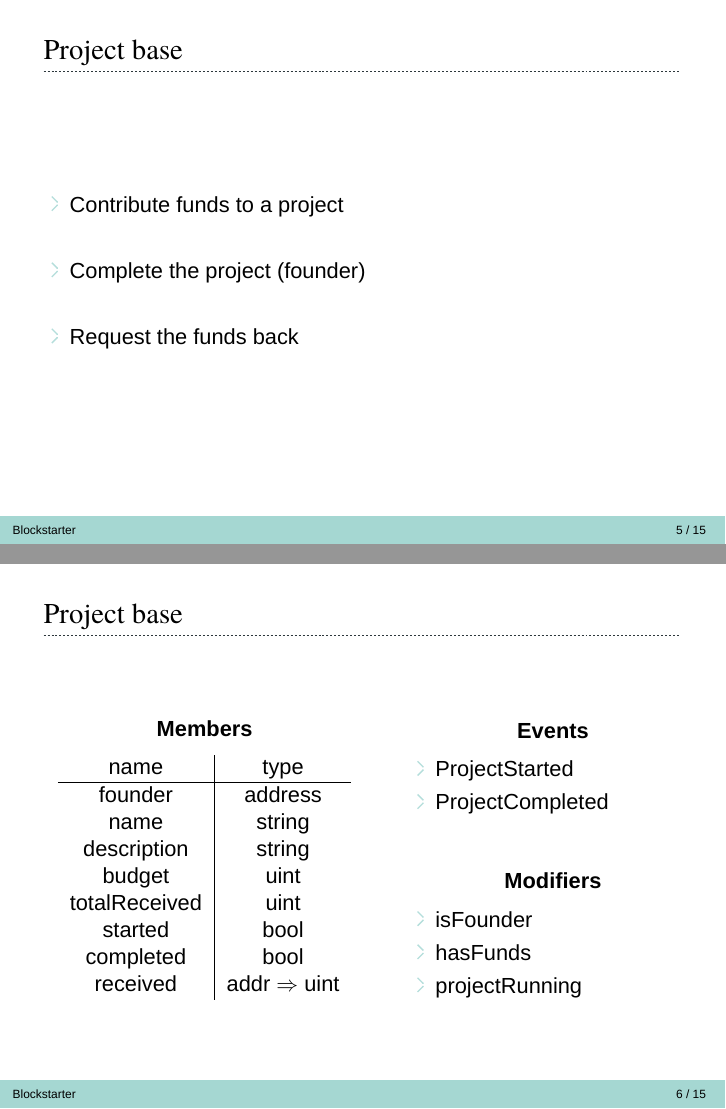
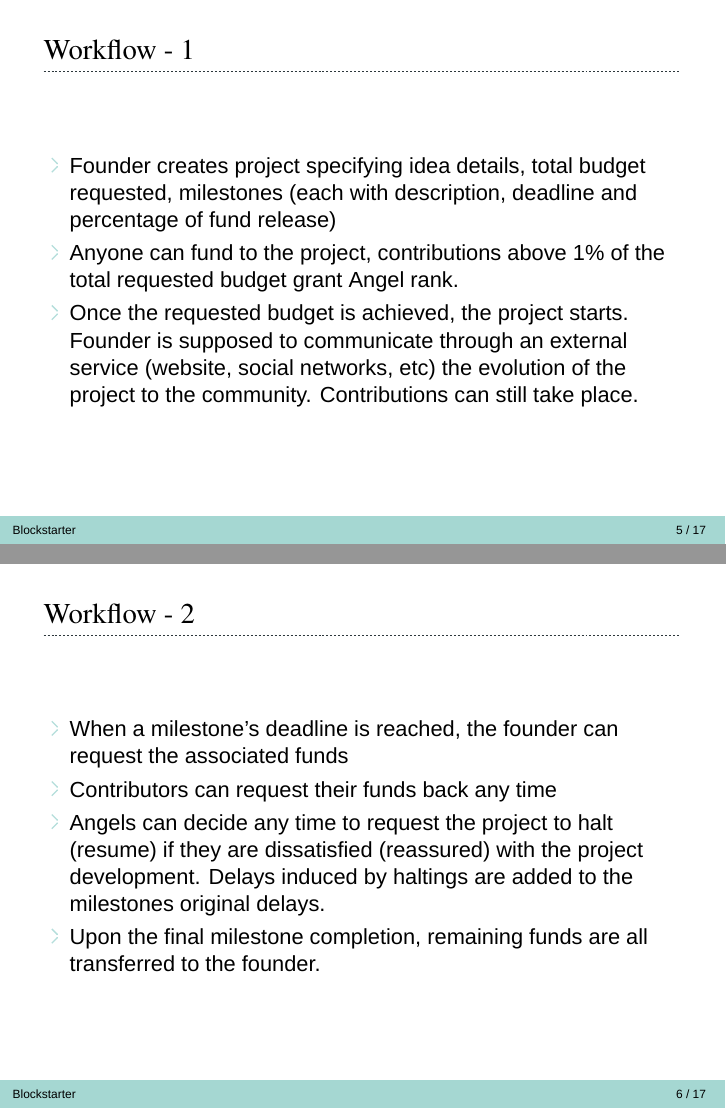
Before and after one commit to LukasStoeckli/Blockstarter, LaTeX slides (presentation/presentation.tex): pages 5 and 6 of 15 before the commit and pages 5 and 6 of 17 after it, joined at a grey line. Compiled offline with XeLaTeX; a missing font is replaced by an installed copy or a similar font.

Commit message:
presentation

```diff
--- a/presentation/presentation.tex
+++ b/presentation/presentation.tex
@@ -105,0 +111,16 @@ bla bla bla create project that needs funds. get people to contribute funds, if
+\begin{frame}{Workflow - 1}
+\begin{itemize}
+	\item Founder creates project specifying idea details, total budget requested, milestones (each with description, deadline and percentage of fund release)
+	\item Anyone can fund to the project, contributions above 1\% of the total requested budget grant Angel rank.
+	\item Once the requested budget is achieved, the project starts. Founder is supposed to communicate through an external service (website, social networks, etc) the evolution of the project to the community. Contributions can still take place.
+\end{itemize}
+\end{frame}
+
+\begin{frame}{Workflow - 2}
+\begin{itemize}
+	\item When a milestone's deadline is reached, the founder can request the associated funds
+	\item Contributors can request their funds back any time
+	\item Angels can decide any time to request the project to halt (resume) if they are dissatisfied (reassured) with the project development. Delays induced by haltings are added to the milestones original delays.
+	\item Upon the final milestone completion, remaining funds are all transferred to the founder.
+\end{itemize}
+\end{frame}
@@ -112,18 +144,18 @@ bla bla bla create project that needs funds. get people to contribute funds, if
 \end{frame}
 
 
-\begin{frame}{Project base}
+\begin{frame}{Implementation - Structure}
+Hierarchy of three classes:
 \begin{itemize}
-	\item Contribute funds to a project
+	\item ProjectBase
 	\item[]
-	\item Complete the project (founder)
+	\item ProjectWithMilestones
 	\item[]
-	\item Request the funds back
+	\item ProjectWithAngels
 \end{itemize}
 \end{frame}
 
-
-\begin{frame}{Project base}
+\begin{frame}{Implementation Projectbase}
 \begin{columns}
 \begin{column}{0.55\textwidth}
 \begin{center}
```
Also changed, not shown: presentation/presentation.pdf, presentation/presentation.tex (67 more changed lines).
